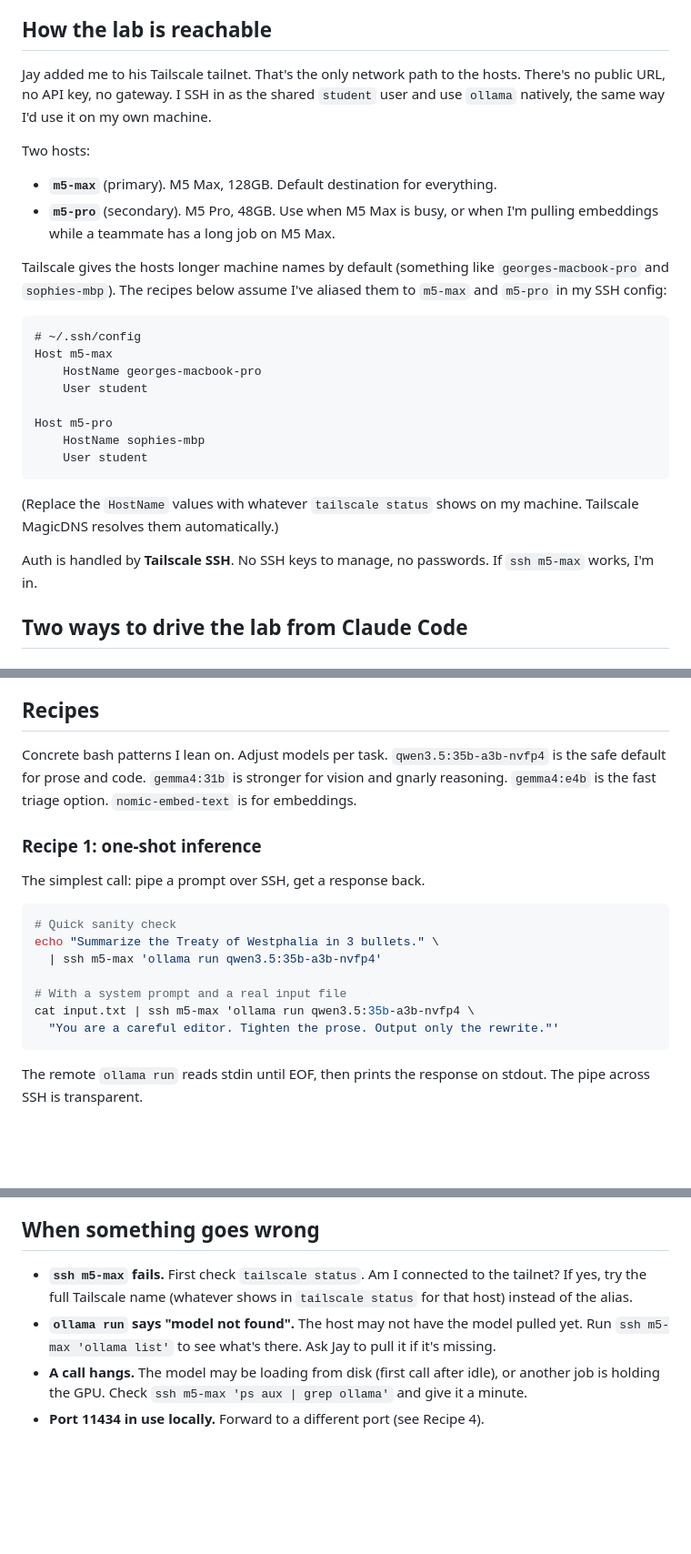
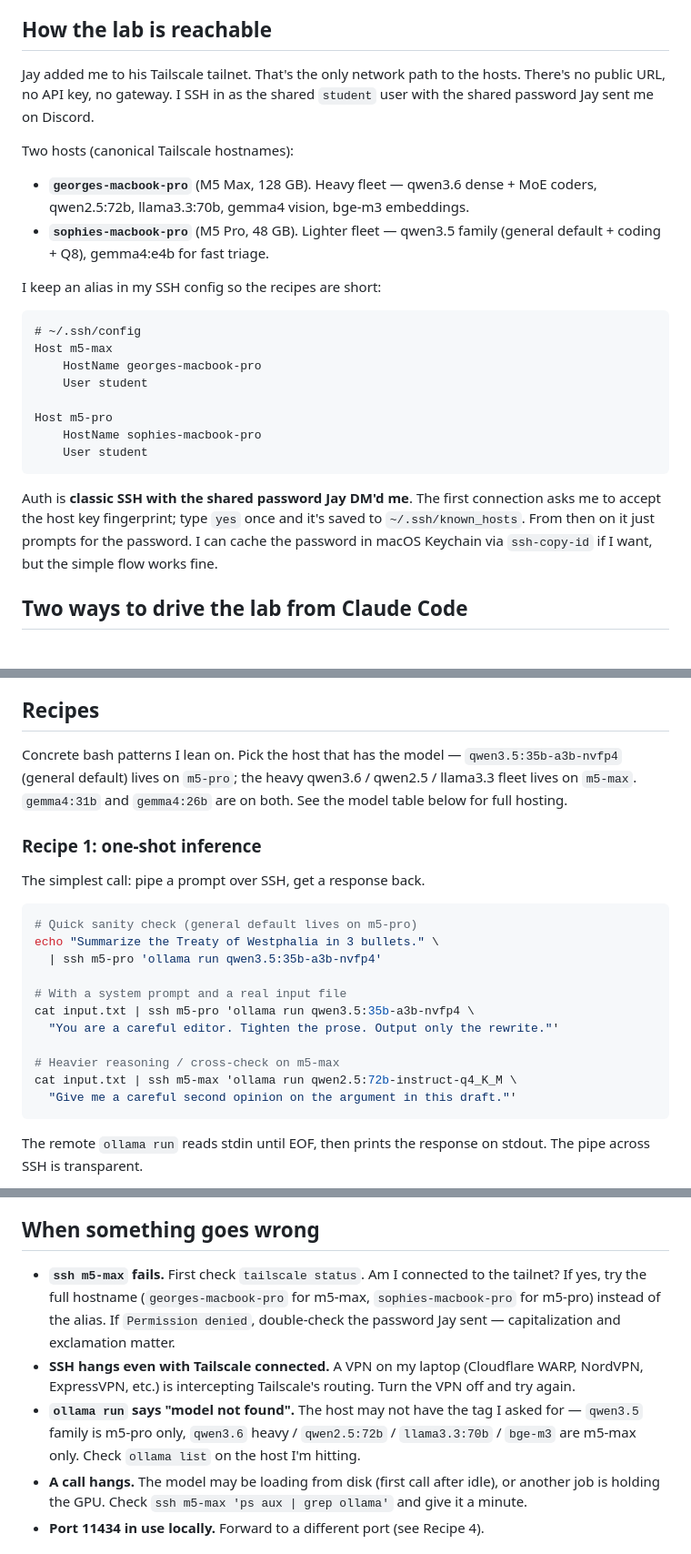
Before and after one commit to counselorjay/student-lab, a Markdown page: docs/claude-md-template.md, 3 parts joined by grey strips. Shown at 91% size. Drawn GitHub-style; blank space fills up the shorter version.

````diff
--- a/docs/claude-md-template.md
+++ b/docs/claude-md-template.md
@@ -31,14 +31,14 @@ A useful test: if I'd hesitate to run something 100 times on cloud Claude becaus
 
 ## How the lab is reachable
 
-Jay added me to his Tailscale tailnet. That's the only network path to the hosts. There's no public URL, no API key, no gateway. I SSH in as the shared `student` user and use `ollama` natively, the same way I'd use it on my own machine.
+Jay added me to his Tailscale tailnet. That's the only network path to the hosts. There's no public URL, no API key, no gateway. I SSH in as the shared `student` user with the shared password Jay sent me on Discord.
 
-Two hosts:
+Two hosts (canonical Tailscale hostnames):
 
-- **`m5-max`** (primary). M5 Max, 128GB. Default destination for everything.
-- **`m5-pro`** (secondary). M5 Pro, 48GB. Use when M5 Max is busy, or when I'm pulling embeddings while a teammate has a long job on M5 Max.
+- **`georges-macbook-pro`** (M5 Max, 128 GB). Heavy fleet — qwen3.6 dense + MoE coders, qwen2.5:72b, llama3.3:70b, gemma4 vision, bge-m3 embeddings.
+- **`sophies-macbook-pro`** (M5 Pro, 48 GB). Lighter fleet — qwen3.5 family (general default + coding + Q8), gemma4:e4b for fast triage.
 
-Tailscale gives the hosts longer machine names by default (something like `georges-macbook-pro` and `sophies-mbp`). The recipes below assume I've aliased them to `m5-max` and `m5-pro` in my SSH config:
+I keep an alias in my SSH config so the recipes are short:
 
 ```
 # ~/.ssh/config
@@ -47,13 +47,11 @@ Host m5-max
     User student
 
 Host m5-pro
-    HostName sophies-mbp
+    HostName sophies-macbook-pro
     User student
 ```
 
-(Replace the `HostName` values with whatever `tailscale status` shows on my machine. Tailscale MagicDNS resolves them automatically.)
-
-Auth is handled by **Tailscale SSH**. No SSH keys to manage, no passwords. If `ssh m5-max` works, I'm in.
+Auth is **classic SSH with the shared password Jay DM'd me**. The first connection asks me to accept the host key fingerprint; type `yes` once and it's saved to `~/.ssh/known_hosts`. From then on it just prompts for the password. I can cache the password in macOS Keychain via `ssh-copy-id` if I want, but the simple flow works fine.
 
 ## Two ways to drive the lab from Claude Code
 
@@ -69,20 +67,24 @@ Use Remote-SSH when I'm doing a lot of file manipulation on the Mac (parsing a f
 
 ## Recipes
 
-Concrete bash patterns I lean on. Adjust models per task. `qwen3.5:35b-a3b-nvfp4` is the safe default for prose and code. `gemma4:31b` is stronger for vision and gnarly reasoning. `gemma4:e4b` is the fast triage option. `nomic-embed-text` is for embeddings.
+Concrete bash patterns I lean on. Pick the host that has the model — `qwen3.5:35b-a3b-nvfp4` (general default) lives on `m5-pro`; the heavy qwen3.6 / qwen2.5 / llama3.3 fleet lives on `m5-max`. `gemma4:31b` and `gemma4:26b` are on both. See the model table below for full hosting.
 
 ### Recipe 1: one-shot inference
 
 The simplest call: pipe a prompt over SSH, get a response back.
 
 ```bash
-# Quick sanity check
+# Quick sanity check (general default lives on m5-pro)
 echo "Summarize the Treaty of Westphalia in 3 bullets." \
-  | ssh m5-max 'ollama run qwen3.5:35b-a3b-nvfp4'
+  | ssh m5-pro 'ollama run qwen3.5:35b-a3b-nvfp4'
 
 # With a system prompt and a real input file
-cat input.txt | ssh m5-max 'ollama run qwen3.5:35b-a3b-nvfp4 \
+cat input.txt | ssh m5-pro 'ollama run qwen3.5:35b-a3b-nvfp4 \
   "You are a careful editor. Tighten the prose. Output only the rewrite."'
+
+# Heavier reasoning / cross-check on m5-max
+cat input.txt | ssh m5-max 'ollama run qwen2.5:72b-instruct-q4_K_M \
+  "Give me a careful second opinion on the argument in this draft."'
 ```
 
 The remote `ollama run` reads stdin until EOF, then prints the response on stdout. The pipe across SSH is transparent.
@@ -201,8 +224,9 @@ There's no queue gate, no rate limit, no quota. Just shared hardware. So:
 
 ## When something goes wrong
 
-- **`ssh m5-max` fails.** First check `tailscale status`. Am I connected to the tailnet? If yes, try the full Tailscale name (whatever shows in `tailscale status` for that host) instead of the alias.
-- **`ollama run` says "model not found".** The host may not have the model pulled yet. Run `ssh m5-max 'ollama list'` to see what's there. Ask Jay to pull it if it's missing.
+- **`ssh m5-max` fails.** First check `tailscale status`. Am I connected to the tailnet? If yes, try the full hostname (`georges-macbook-pro` for m5-max, `sophies-macbook-pro` for m5-pro) instead of the alias. If `Permission denied`, double-check the password Jay sent — capitalization and exclamation matter.
+- **SSH hangs even with Tailscale connected.** A VPN on my laptop (Cloudflare WARP, NordVPN, ExpressVPN, etc.) is intercepting Tailscale's routing. Turn the VPN off and try again.
+- **`ollama run` says "model not found".** The host may not have the tag I asked for — `qwen3.5` family is m5-pro only, `qwen3.6` heavy / `qwen2.5:72b` / `llama3.3:70b` / `bge-m3` are m5-max only. Check `ollama list` on the host I'm hitting.
 - **A call hangs.** The model may be loading from disk (first call after idle), or another job is holding the GPU. Check `ssh m5-max 'ps aux | grep ollama'` and give it a minute.
 - **Port 11434 in use locally.** Forward to a different port (see Recipe 4).
 
````
Also changed, not shown: other parts of docs/claude-md-template.md (+35 -14 lines), docs/student-onboarding.md (+1 -1 lines).
